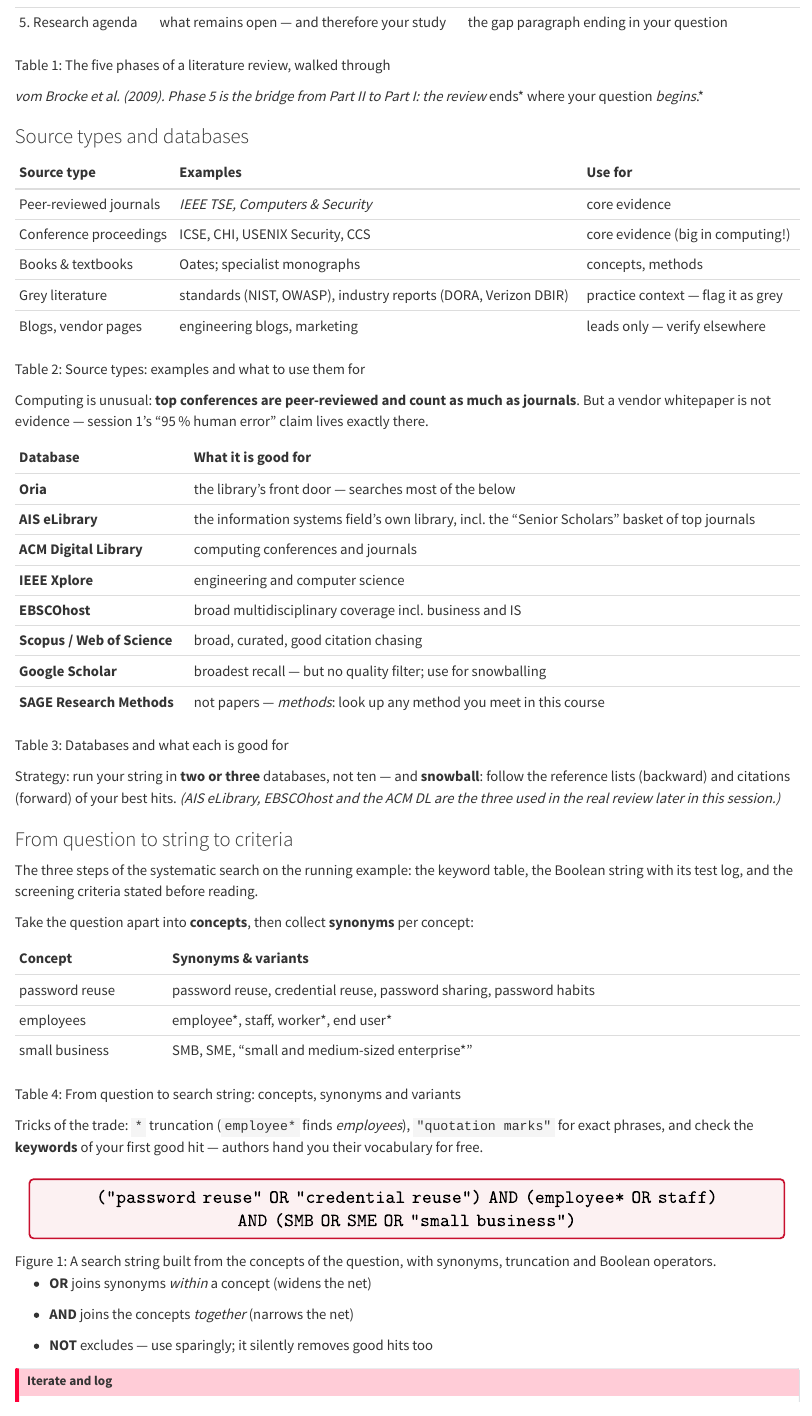
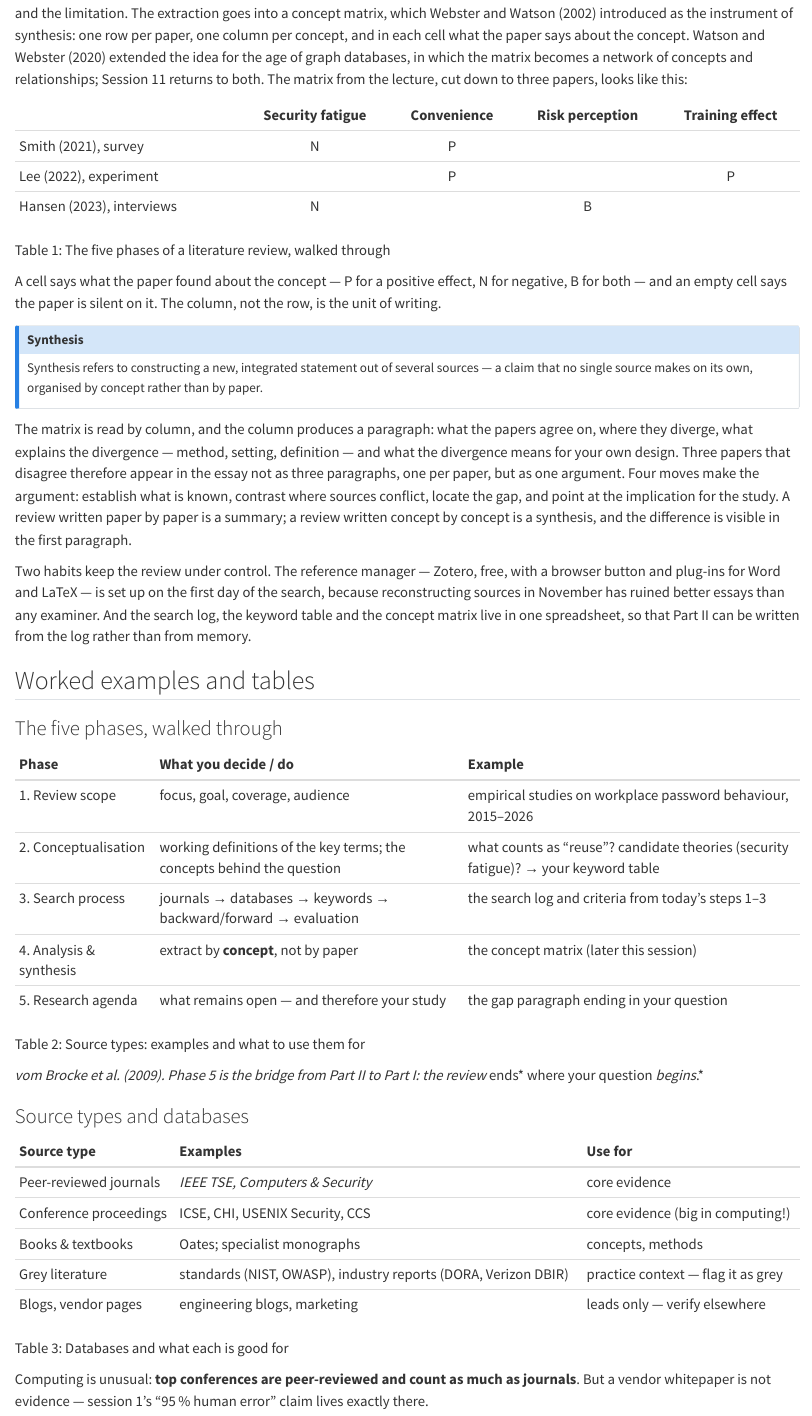
Before and after one commit to tamling/ikt448, a Quarto document (chapters/05-reviewing-the-literature.qmd): the page in a window 1100 px wide, from 2600 px down before the commit and from 1720 px down after it. Rendered offline with R 4.5, knitr and Pandoc in place of Quarto, with nearby package versions.

Commit message:
ch05: concept-matrix example from the lecture in the main text
Annotation: tK1CysPeEfGOw_NjzIW1Hw
Type: oversimplified
Origin: author

```diff
--- a/chapters/05-reviewing-the-literature.qmd
+++ b/chapters/05-reviewing-the-literature.qmd
@@ -34,7 +34,19 @@ Enholm, Papagiannidis, Mikalef and Krogstie (2022) show the same procedure in a
 
 ## Read and synthesise {#sec-05-read-and-synthesise}
 
-Reading for a review is different from reading for interest. A paper is read in the right order --- abstract, conclusion, figures and tables, method, and only then the full text --- and read for extraction: what is the question, the method, the sample, the finding, and the limitation. The extraction goes into a concept matrix, which Webster and Watson (2002) introduced as the instrument of synthesis: one row per paper, one column per concept, and in each cell what the paper says about the concept. Watson and Webster (2020) extended the idea for the age of graph databases, in which the matrix becomes a network of concepts and relationships; Session 11 returns to both.
+Reading for a review is different from reading for interest. A paper is read in the right order --- abstract, conclusion, figures and tables, method, and only then the full text --- and read for extraction: what is the question, the method, the sample, the finding, and the limitation. The extraction goes into a concept matrix, which Webster and Watson (2002) introduced as the instrument of synthesis: one row per paper, one column per concept, and in each cell what the paper says about the concept. Watson and Webster (2020) extended the idea for the age of graph databases, in which the matrix becomes a network of concepts and relationships; Session 11 returns to both. The matrix from the lecture, cut down to three papers, looks like this:
+
+::: {#tbl-05-1}
+                               **Security fatigue**   **Convenience**   **Risk perception**   **Training effect**
+  --------------------------- ---------------------- ----------------- --------------------- ---------------------
+  Smith (2021), survey                  N                    P
+  Lee (2022), experiment                                     P                                         P
+  Hansen (2023), interviews             N                                        B
+
+The five phases of a literature review, walked through
+:::
+
+A cell says what the paper found about the concept --- P for a positive effect, N for negative, B for both --- and an empty cell says the paper is silent on it. The column, not the row, is the unit of writing.
 
 ::: {.callout-note}
 ## Synthesis
@@ -59,14 +71,14 @@ Two habits keep the review under control. The reference manager --- Zotero, free
   4. Analysis & synthesis   extract by **concept**, not by paper                                     the concept matrix (later this session)
   5. Research agenda        what remains open --- and therefore your study                           the gap paragraph ending in your question
 
-The five phases of a literature review, walked through
+Source types: examples and what to use them for
 :::
 
 *vom Brocke et al. (2009). Phase 5 is the bridge from Part II to Part I: the review *ends* where your question *begins*.*
 
 ### Source types and databases
 
-::: {#tbl-05-2}
+::: {#tbl-05-3}
   **Source type**          **Examples**                                                     **Use for**
   ------------------------ ---------------------------------------------------------------- --------------------------------------
   Peer-reviewed journals   *IEEE TSE, Computers & Security*                                 core evidence
@@ -75,12 +87,12 @@ The five phases of a literature review, walked through
   Grey literature          standards (NIST, OWASP), industry reports (DORA, Verizon DBIR)   practice context --- flag it as grey
   Blogs, vendor pages      engineering blogs, marketing                                     leads only --- verify elsewhere
 
-Source types: examples and what to use them for
+Databases and what each is good for
 :::
 
 Computing is unusual: **top conferences are peer-reviewed and count as much as journals**. But a vendor whitepaper is not evidence --- session 1's "95 % human error" claim lives exactly there.
 
-::: {#tbl-05-3}
+::: {#tbl-05-4}
   **Database**                  **What it is good for**
   ----------------------------- -------------------------------------------------------------------------------------------------
   **Oria**                      the library's front door --- searches most of the below
@@ -92,7 +104,7 @@ Computing is unusual: **top conferences are peer-reviewed and count as much as j
   **Google Scholar**            broadest recall --- but no quality filter; use for snowballing
   **SAGE Research Methods**     not papers --- *methods*: look up any method you meet in this course
 
-Databases and what each is good for
+From question to search string: concepts, synonyms and variants
 :::
 
 Strategy: run your string in **two or three** databases, not ten --- and **snowball**: follow the reference lists (backward) and citations (forward) of your best hits. *(AIS eLibrary, EBSCOhost and the ACM DL are the three used in the real review later in this session.)*
@@ -110,7 +122,7 @@ Take the question apart into **concepts**, then collect **synonyms** per concept
   employees        employee\*, staff, worker\*, end user\*
   small business   SMB, SME, "small and medium-sized enterprise\*"
 
-From question to search string: concepts, synonyms and variants
+A published systematic review (Enholm et al., 2022), step by step
 :::
 
 Tricks of the trade: `*` truncation (`employee*` finds *employees*), `"quotation marks"` for exact phrases, and check the **keywords** of your first good hit --- authors hand you their vocabulary for free.
```
Also changed, not shown: legacy/IKT448_Script.tex, chapters/05-reviewing-the-literature.qmd (20 more changed lines).
